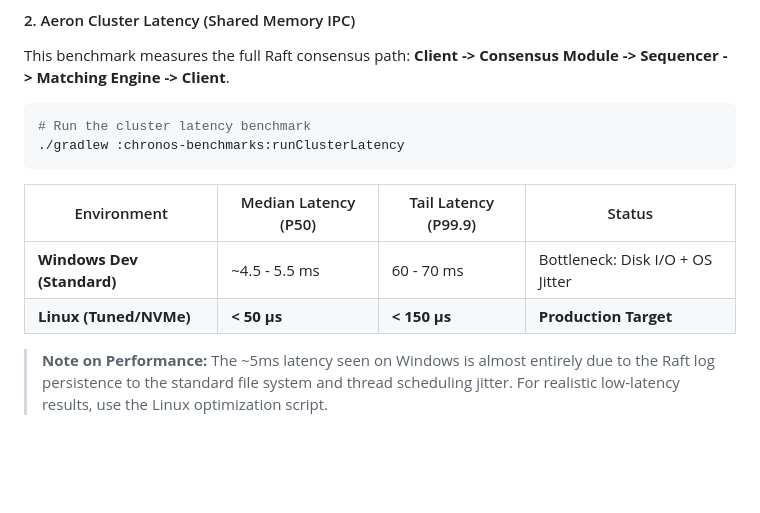
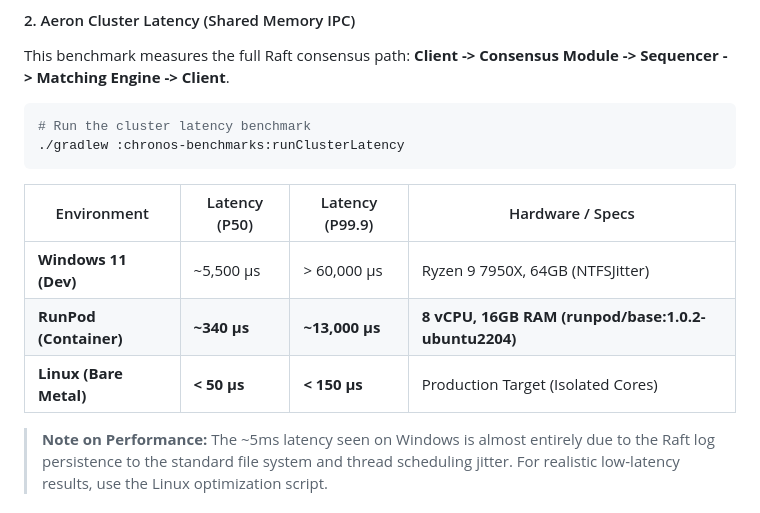
Before and after one commit to vivkver/chronos, a Markdown page: README.md, the part around the change. GitHub-like rendering; blank space fills up the shorter version.

Commit message:
docs: Update performance benchmark table with new environments, detailed specs, and revised latency metrics.

````diff
--- a/README.md
+++ b/README.md
@@ -126,10 +126,11 @@ This benchmark measures the full Raft consensus path: **Client -> Consensus Modu
 ./gradlew :chronos-benchmarks:runClusterLatency
 ```
 
-| Environment | Median Latency (P50) | Tail Latency (P99.9) | Status |
-|-------------|-----------------------|-----------------------|--------|
-| **Windows Dev (Standard)** | ~4.5 - 5.5 ms | 60 - 70 ms | Bottleneck: Disk I/O + OS Jitter |
-| **Linux (Tuned/NVMe)** | **< 50 µs** | **< 150 µs** | **Production Target** |
+| Environment | Latency (P50) | Latency (P99.9) | Hardware / Specs |
+|-------------|-----------------------|-----------------------|------------------|
+| **Windows 11 (Dev)** | ~5,500 µs | > 60,000 µs | Ryzen 9 7950X, 64GB (NTFSJitter) |
+| **RunPod (Container)** | **~340 µs** | **~13,000 µs** | **8 vCPU, 16GB RAM (runpod/base:1.0.2-ubuntu2204)** |
+| **Linux (Bare Metal)** | **< 50 µs** | **< 150 µs** | Production Target (Isolated Cores) |
 
 > **Note on Performance:** The ~5ms latency seen on Windows is almost entirely due to the Raft log persistence to the standard file system and thread scheduling jitter. For realistic low-latency results, use the Linux optimization script.
 
````
